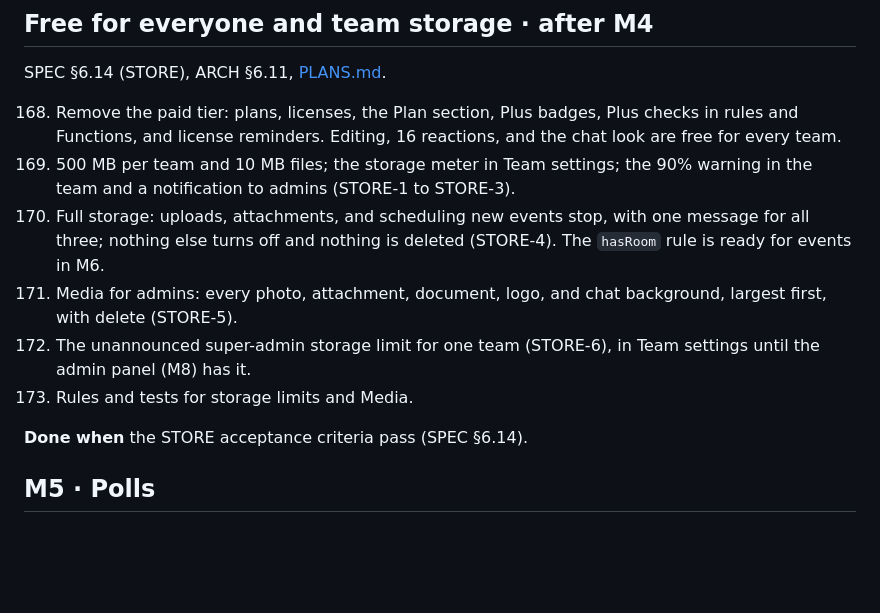
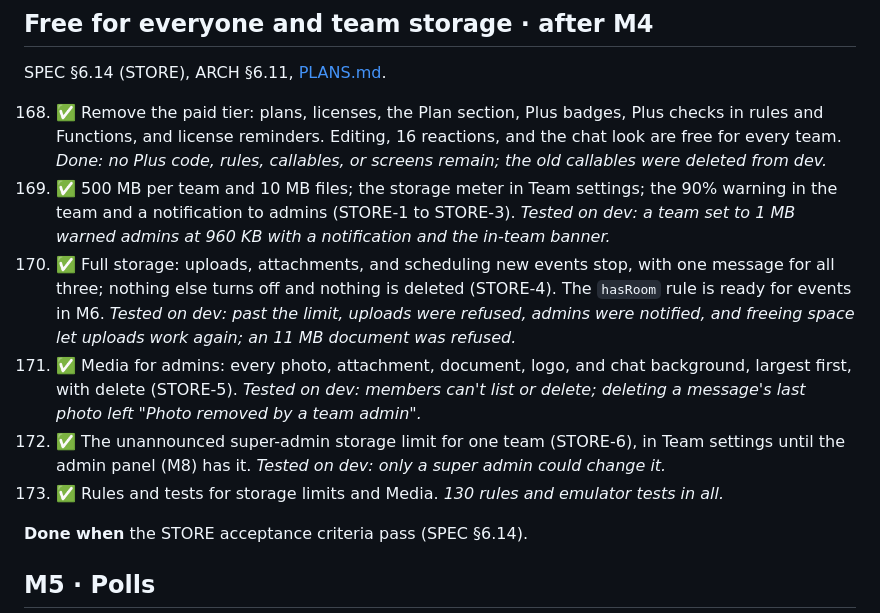
Before and after one commit to jfreema/battleplan, a Markdown page: docs/ROADMAP.md, the part around the change. Rendered like a GitHub page; blank space fills up the shorter version.

```diff
--- a/docs/ROADMAP.md
+++ b/docs/ROADMAP.md
@@ -123,12 +123,12 @@ From here on, each feature ships with its own notifications.
 
 SPEC §6.14 (STORE), ARCH §6.11, [PLANS.md](PLANS.md).
 
-168. Remove the paid tier: plans, licenses, the Plan section, Plus badges, Plus checks in rules and Functions, and license reminders. Editing, 16 reactions, and the chat look are free for every team.
-169. 500 MB per team and 10 MB files; the storage meter in Team settings; the 90% warning in the team and a notification to admins (STORE-1 to STORE-3).
-170. Full storage: uploads, attachments, and scheduling new events stop, with one message for all three; nothing else turns off and nothing is deleted (STORE-4). The `hasRoom` rule is ready for events in M6.
-171. Media for admins: every photo, attachment, document, logo, and chat background, largest first, with delete (STORE-5).
-172. The unannounced super-admin storage limit for one team (STORE-6), in Team settings until the admin panel (M8) has it.
-173. Rules and tests for storage limits and Media.
+168. ✅ Remove the paid tier: plans, licenses, the Plan section, Plus badges, Plus checks in rules and Functions, and license reminders. Editing, 16 reactions, and the chat look are free for every team. *Done: no Plus code, rules, callables, or screens remain; the old callables were deleted from dev.*
+169. ✅ 500 MB per team and 10 MB files; the storage meter in Team settings; the 90% warning in the team and a notification to admins (STORE-1 to STORE-3). *Tested on dev: a team set to 1 MB warned admins at 960 KB with a notification and the in-team banner.*
+170. ✅ Full storage: uploads, attachments, and scheduling new events stop, with one message for all three; nothing else turns off and nothing is deleted (STORE-4). The `hasRoom` rule is ready for events in M6. *Tested on dev: past the limit, uploads were refused, admins were notified, and freeing space let uploads work again; an 11 MB document was refused.*
+171. ✅ Media for admins: every photo, attachment, document, logo, and chat background, largest first, with delete (STORE-5). *Tested on dev: members can't list or delete; deleting a message's last photo left "Photo removed by a team admin".*
+172. ✅ The unannounced super-admin storage limit for one team (STORE-6), in Team settings until the admin panel (M8) has it. *Tested on dev: only a super admin could change it.*
+173. ✅ Rules and tests for storage limits and Media. *130 rules and emulator tests in all.*
 
 **Done when** the STORE acceptance criteria pass (SPEC §6.14).
 
```
Also changed, not shown: docs/ARCHITECTURE.md (+10 -10 lines), docs/SPEC.md (+4 -4 lines).
